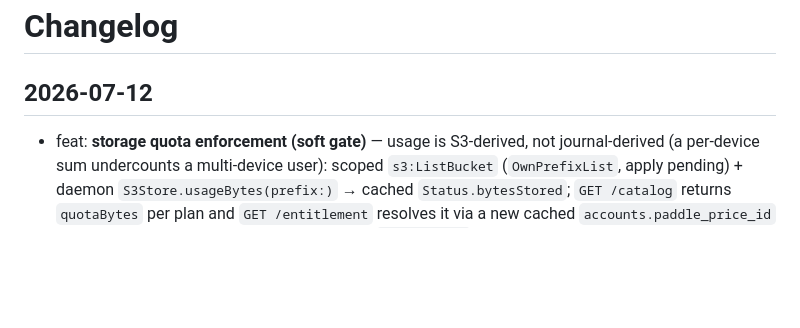
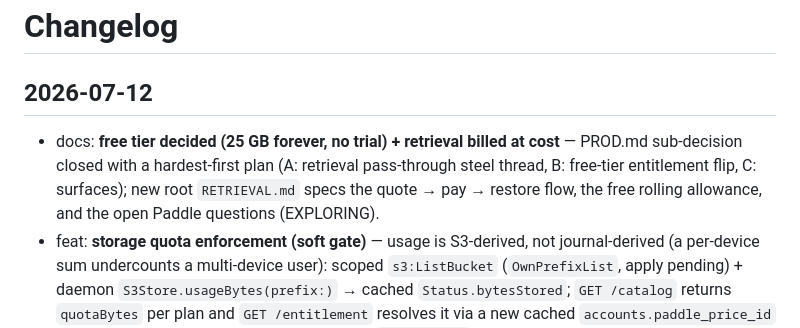
Before and after one commit to benhonda/coldstorage, a Markdown page: CHANGELOG.md, the part around the change. GitHub-like rendering; blank space fills up the shorter version.

```diff
--- a/CHANGELOG.md
+++ b/CHANGELOG.md
@@ -2,6 +2,7 @@
 
 ## 2026-07-12
 
+- docs: **free tier decided (25 GB forever, no trial) + retrieval billed at cost** — PROD.md sub-decision closed with a hardest-first plan (A: retrieval pass-through steel thread, B: free-tier entitlement flip, C: surfaces); new root `RETRIEVAL.md` specs the quote → pay → restore flow, the free rolling allowance, and the open Paddle questions (EXPLORING).
 - feat: **storage quota enforcement (soft gate)** — usage is S3-derived, not journal-derived (a per-device sum undercounts a multi-device user): scoped `s3:ListBucket` (`OwnPrefixList`, apply pending) + daemon `S3Store.usageBytes(prefix:)` → cached `Status.bytesStored`; `GET /catalog` returns `quotaBytes` per plan and `GET /entitlement` resolves it via a new cached `accounts.paddle_price_id` (schema not pushed); app gates deposits on `hasCapacity` (fails open), adds an over-capacity modal → `ChangePlanModal` upgrade path, a Settings plan-usage row, and a downgrade-below-usage warning.
 - feat: **pricing reshaped to 5 annual-only sizes** (500 GB / 1 TB / 2 TB / 5 TB / 10 TB, no multi-year terms) — new `account-backend/src/plan-sizes.ts` SSOT (size ↔ bytes ↔ price, generator-derived) drives `seed-paddle-catalog.ts`; `PlanPicker` drops the term segmented row + rate-lock line; PADDLE.md logs the catalog reshape + `--archive-extras` migration for the 9 retired term prices.
 
```
Also changed, not shown: PROD.md (+35 -1 lines), RETRIEVAL.md (added, +71 -0 lines).
